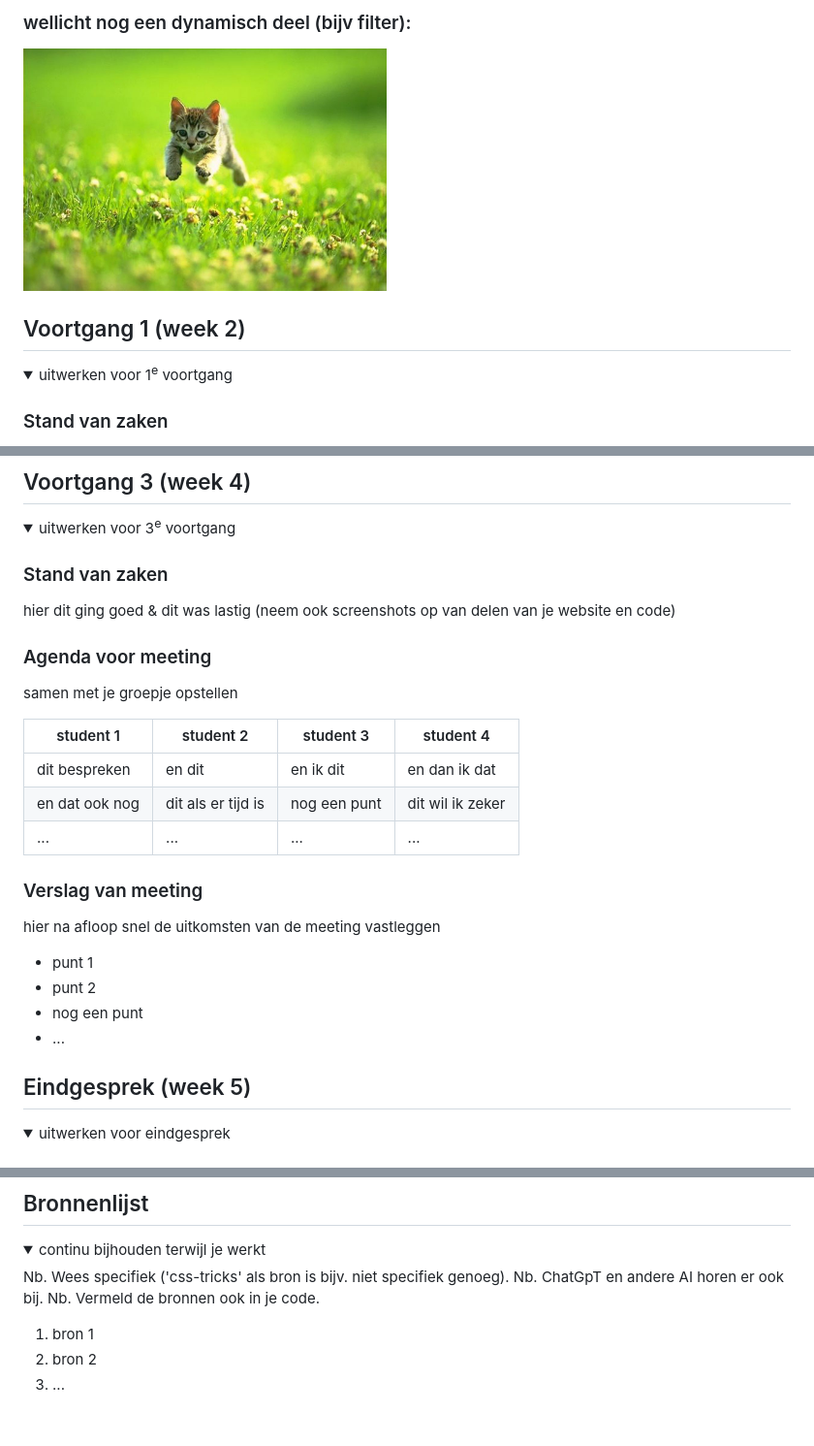
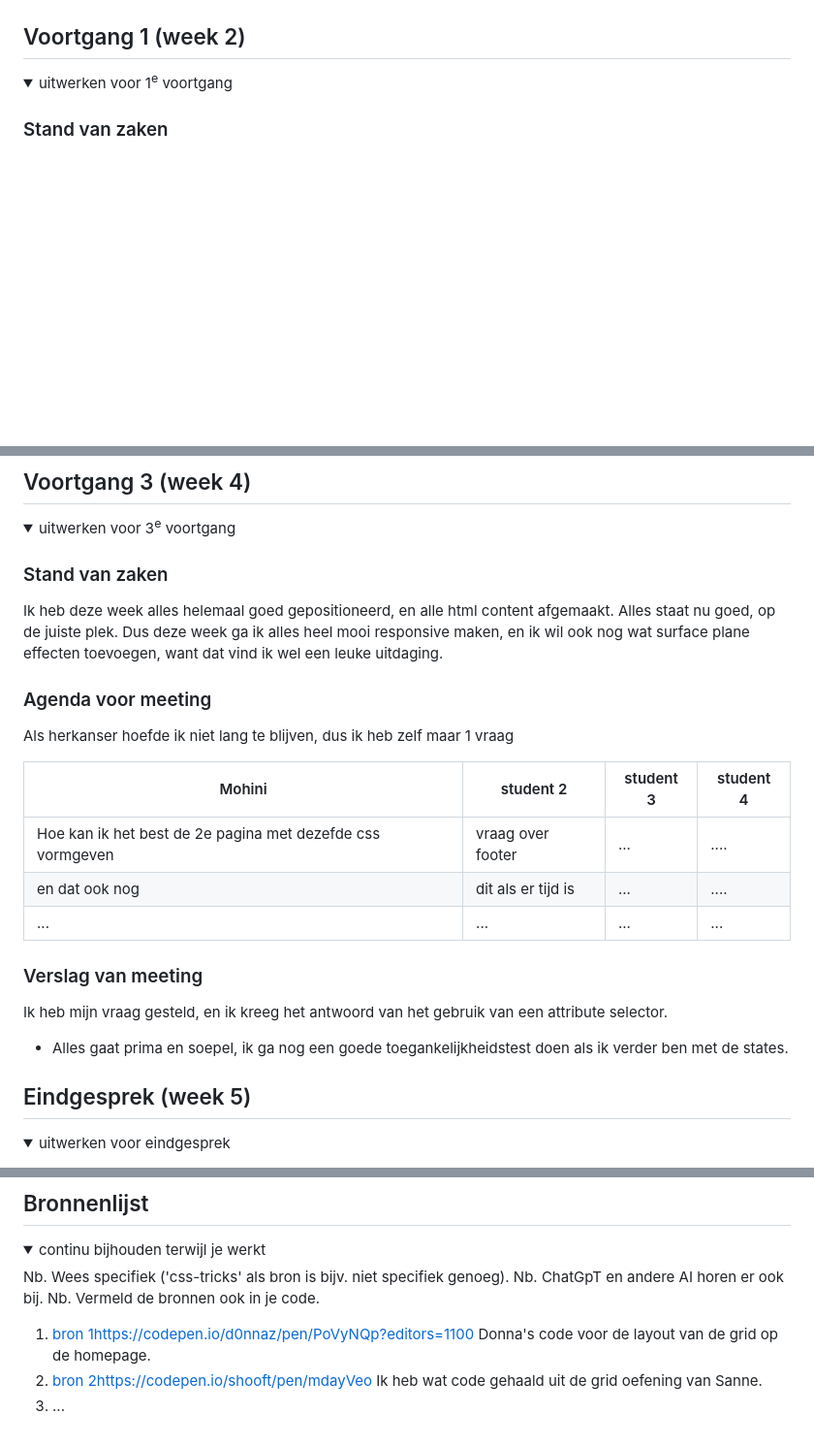
Before and after one commit to MohiniRamta/FED-herkansing, a Markdown page: README.md, 3 parts joined by grey strips. Shown: that part at 97% size. Rendered like a GitHub page; folded sections open; blank space fills up the shorter version.

```diff
--- a/README.md
+++ b/README.md
@@ -82,6 +82,5 @@ Nb. Door *open* toe te voegen aan een *details* element kun je deze standaard op
 
-  ### wellicht nog een dynamisch deel (bijv filter):
-  <img src="readme-images/dummy-plaatje.jpg" width="375px" alt="breakdown van nog een dynamisch deel">
+
 
 </details>
 
@@ -174,26 +173,23 @@ Ik heb van donna hulp gehald met het opzetten van de grid, ik ga het zelf toepas
   <summary>uitwerken voor 3<sup>e</sup> voortgang</summary>
 
   ### Stand van zaken
-  hier dit ging goed & dit was lastig (neem ook screenshots op van delen van je website en code)
+  Ik heb deze week alles helemaal goed gepositioneerd, en alle html content afgemaakt. Alles staat nu goed, op de juiste plek. Dus deze week ga ik alles heel mooi responsive maken, en ik wil ook nog wat surface plane effecten toevoegen, want dat vind ik wel een leuke uitdaging.
 
 
   ### Agenda voor meeting
-  samen met je groepje opstellen
+  Als herkanser hoefde ik niet lang te blijven, dus ik heb zelf maar 1 vraag
 
-  | student 1      | student 2          | student 3    | student 4        |
+  | Mohini      | student 2          | student 3    | student 4        |
   | ---            | ---                | ---          | ---              |
-  | dit bespreken  | en dit             | en ik dit    | en dan ik dat    |
-  | en dat ook nog | dit als er tijd is | nog een punt | dit wil ik zeker |
+  | Hoe kan ik het best de 2e pagina met dezefde css vormgeven  | vraag over footer             | ...    | ....   |
+  | en dat ook nog | dit als er tijd is | ... | .... |
   | ...            | ...                | ...          | ...              |
 
 
   ### Verslag van meeting
-  hier na afloop snel de uitkomsten van de meeting vastleggen
+ Ik heb mijn vraag gesteld, en ik kreeg het antwoord van het gebruik van een attribute selector.
 
-  - punt 1
-  - punt 2
-  - nog een punt
-  - ...
+  - Alles gaat prima en soepel, ik ga nog een goede toegankelijkheidstest doen als ik verder ben met de states.
 
 </details>
 
@@ -235,8 +231,8 @@ Ik heb van donna hulp gehald met het opzetten van de grid, ik ga het zelf toepas
   Nb. ChatGpT en andere AI horen er ook bij.
   Nb. Vermeld de bronnen ook in je code.
 
-  1. bron 1
-  2. bron 2
+  1. [bron 1](https://codepen.io/d0nnaz/pen/PoVyNQp?editors=1100)https://codepen.io/d0nnaz/pen/PoVyNQp?editors=1100 Donna's code voor de layout van de grid op de homepage.
+  2. [bron 2](https://codepen.io/shooft/pen/mdayVeo)https://codepen.io/shooft/pen/mdayVeo Ik heb wat code gehaald uit de grid oefening van Sanne.
   3. ...
 
 </details>
```
Also changed, not shown: other parts of README.md (+1 -1 lines).
